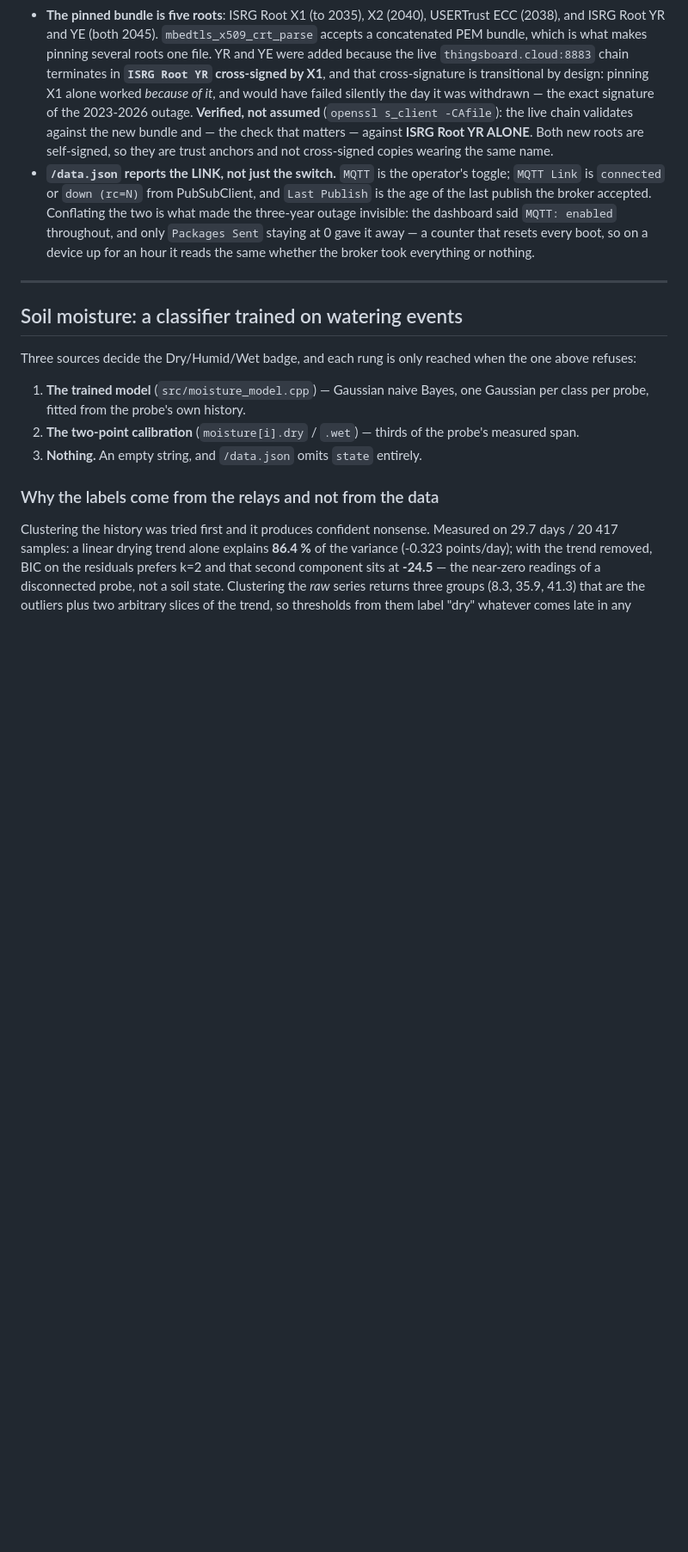
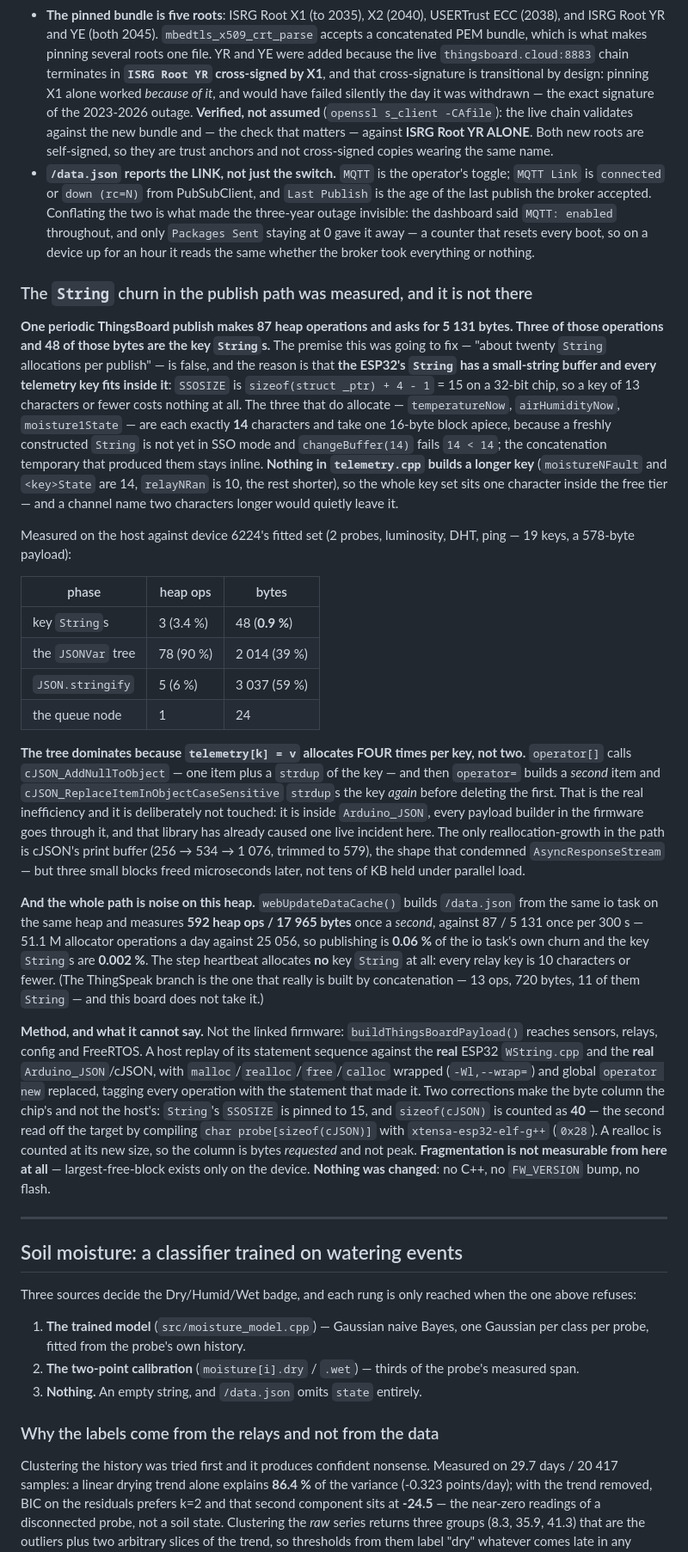
Before and after one commit to andrenepomuceno/esp_garden, a Markdown page: CLAUDE.md, the part around one of its changes. Shown at 86% size. Rendered like a GitHub page; blank space fills up the shorter version.

Commit message:
docs(telemetry): the publish path's String churn is three 16-byte blocks
The claim was about twenty String allocations per periodic publish, and it
had never been measured. It is three, because Arduino's ESP32 String keeps
up to 13 characters inside the object and every telemetry key is 14 or
fewer -- so only temperatureNow, airHumidityNow and moisture1State spend a
heap byte, one 16-byte block each.

Measured by replaying buildThingsBoardPayload()'s statement sequence on the
host against the real WString.cpp and the real Arduino_JSON, with malloc,
realloc, free, calloc wrapped and operator new replaced: 87 heap operations
and 5131 bytes per publish, of which the keys are 3.4 % and 0.9 %. The
JSONVar tree is 90 % of the operations -- Arduino_JSON allocates four times
per key, not two -- and webUpdateDataCache() does 592 operations once a
second against this path's 87 once per 300 s, so publishing is 0.06 % of the
io task's own churn.

So the work is not worth doing and none of it was done: no C++, no
FW_VERSION bump, no flash. The measurement and the method are recorded
instead, with the fragmentation half named as unproven -- largest free block
only exists on the device.

```diff
--- a/CLAUDE.md
+++ b/CLAUDE.md
@@ -436,6 +437,25 @@ Every sensor compiles into every image; `config.*Fitted` and `config.moistureCou
 - **`data/thingspeak.pem` pins the CA for MQTT TLS, and a stale pin fails silently for years.** It used to hold an *intermediate*; ThingSpeak rotated under it, so every connect returned `-9984 X509 - Certificate verification failed` and channel 1348790 received nothing between **2023-03-07 and 2026-08-19**. Nothing surfaced it. It now pins **roots**, not intermediates — roots last until 2038+, intermediates rotate. Verify with `openssl s_client -connect mqtt3.thingspeak.com:8883 -showcerts` before assuming the file is current.
 - **The pinned bundle is five roots**: ISRG Root X1 (to 2035), X2 (2040), USERTrust ECC (2038), and ISRG Root YR and YE (both 2045). `mbedtls_x509_crt_parse` accepts a concatenated PEM bundle, which is what makes pinning several roots one file. YR and YE were added because the live `thingsboard.cloud:8883` chain terminates in **`ISRG Root YR` cross-signed by X1**, and that cross-signature is transitional by design: pinning X1 alone worked *because of it*, and would have failed silently the day it was withdrawn — the exact signature of the 2023-2026 outage. **Verified, not assumed** (`openssl s_client -CAfile`): the live chain validates against the new bundle and — the check that matters — against **ISRG Root YR ALONE**. Both new roots are self-signed, so they are trust anchors and not cross-signed copies wearing the same name.
 - **`/data.json` reports the LINK, not just the switch.** `MQTT` is the operator's toggle; `MQTT Link` is `connected` or `down (rc=N)` from PubSubClient, and `Last Publish` is the age of the last publish the broker accepted. Conflating the two is what made the three-year outage invisible: the dashboard said `MQTT: enabled` throughout, and only `Packages Sent` staying at 0 gave it away — a counter that resets every boot, so on a device up for an hour it reads the same whether the broker took everything or nothing.
+
+### The `String` churn in the publish path was measured, and it is not there
+
+**One periodic ThingsBoard publish makes 87 heap operations and asks for 5 131 bytes. Three of those operations and 48 of those bytes are the key `String`s.** The premise this was going to fix — "about twenty `String` allocations per publish" — is false, and the reason is that **the ESP32's `String` has a small-string buffer and every telemetry key fits inside it**: `SSOSIZE` is `sizeof(struct _ptr) + 4 - 1` = 15 on a 32-bit chip, so a key of 13 characters or fewer costs nothing at all. The three that do allocate — `temperatureNow`, `airHumidityNow`, `moisture1State` — are each exactly **14** characters and take one 16-byte block apiece, because a freshly constructed `String` is not yet in SSO mode and `changeBuffer(14)` fails `14 < 14`; the concatenation temporary that produced them stays inline. **Nothing in `telemetry.cpp` builds a longer key** (`moistureNFault` and `<key>State` are 14, `relayNRan` is 10, the rest shorter), so the whole key set sits one character inside the free tier — and a channel name two characters longer would quietly leave it.
+
+Measured on the host against device 6224's fitted set (2 probes, luminosity, DHT, ping — 19 keys, a 578-byte payload):
+
+| phase | heap ops | bytes |
+|---|---|---|
+| key `String`s | 3 (3.4 %) | 48 (**0.9 %**) |
+| the `JSONVar` tree | 78 (90 %) | 2 014 (39 %) |
+| `JSON.stringify` | 5 (6 %) | 3 037 (59 %) |
+| the queue node | 1 | 24 |
+
+**The tree dominates because `telemetry[k] = v` allocates FOUR times per key, not two.** `operator[]` calls `cJSON_AddNullToObject` — one item plus a `strdup` of the key — and then `operator=` builds a *second* item and `cJSON_ReplaceItemInObjectCaseSensitive` `strdup`s the key *again* before deleting the first. That is the real inefficiency and it is deliberately not touched: it is inside `Arduino_JSON`, every payload builder in the firmware goes through it, and that library has already caused one live incident here. The only reallocation-growth in the path is cJSON's print buffer (256 → 534 → 1 076, trimmed to 579), the shape that condemned `AsyncResponseStream` — but three small blocks freed microseconds later, not tens of KB held under parallel load.
+
+**And the whole path is noise on this heap.** `webUpdateDataCache()` builds `/data.json` from the same io task on the same heap and measures **592 heap ops / 17 965 bytes** once a *second*, against 87 / 5 131 once per 300 s — 51.1 M allocator operations a day against 25 056, so publishing is **0.06 %** of the io task's own churn and the key `String`s are **0.002 %**. The step heartbeat allocates **no** key `String` at all: every relay key is 10 characters or fewer. (The ThingSpeak branch is the one that really is built by concatenation — 13 ops, 720 bytes, 11 of them `String` — and this board does not take it.)
+
+**Method, and what it cannot say.** Not the linked firmware: `buildThingsBoardPayload()` reaches sensors, relays, config and FreeRTOS. A host replay of its statement sequence against the **real** ESP32 `WString.cpp` and the **real** `Arduino_JSON`/cJSON, with `malloc`/`realloc`/`free`/`calloc` wrapped (`-Wl,--wrap=`) and global `operator new` replaced, tagging every operation with the statement that made it. Two corrections make the byte column the chip's and not the host's: `String`'s `SSOSIZE` is pinned to 15, and `sizeof(cJSON)` is counted as **40** — the second read off the target by compiling `char probe[sizeof(cJSON)]` with `xtensa-esp32-elf-g++` (`0x28`). A realloc is counted at its new size, so the column is bytes *requested* and not peak. **Fragmentation is not measurable from here at all** — largest-free-block exists only on the device. **Nothing was changed**: no C++, no `FW_VERSION` bump, no flash.
 
 ---
 
```
Also changed, not shown: other parts of CLAUDE.md (+1 -0 lines).
